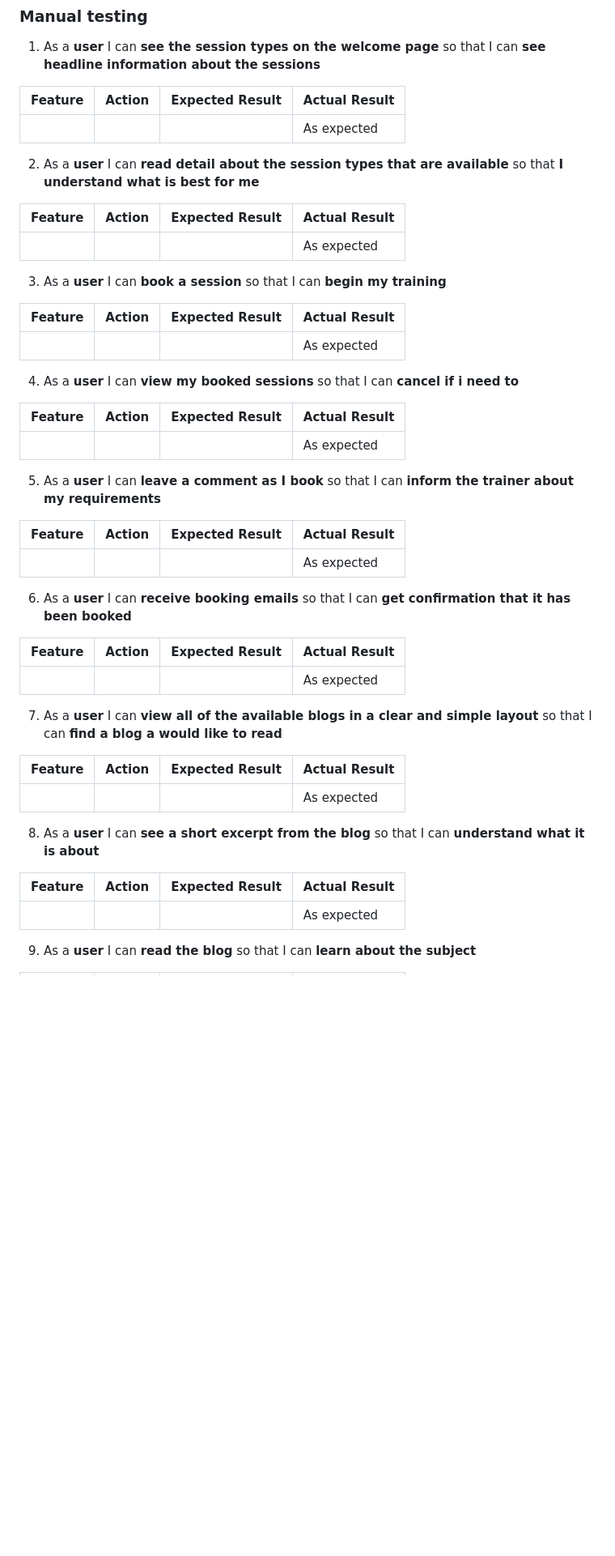
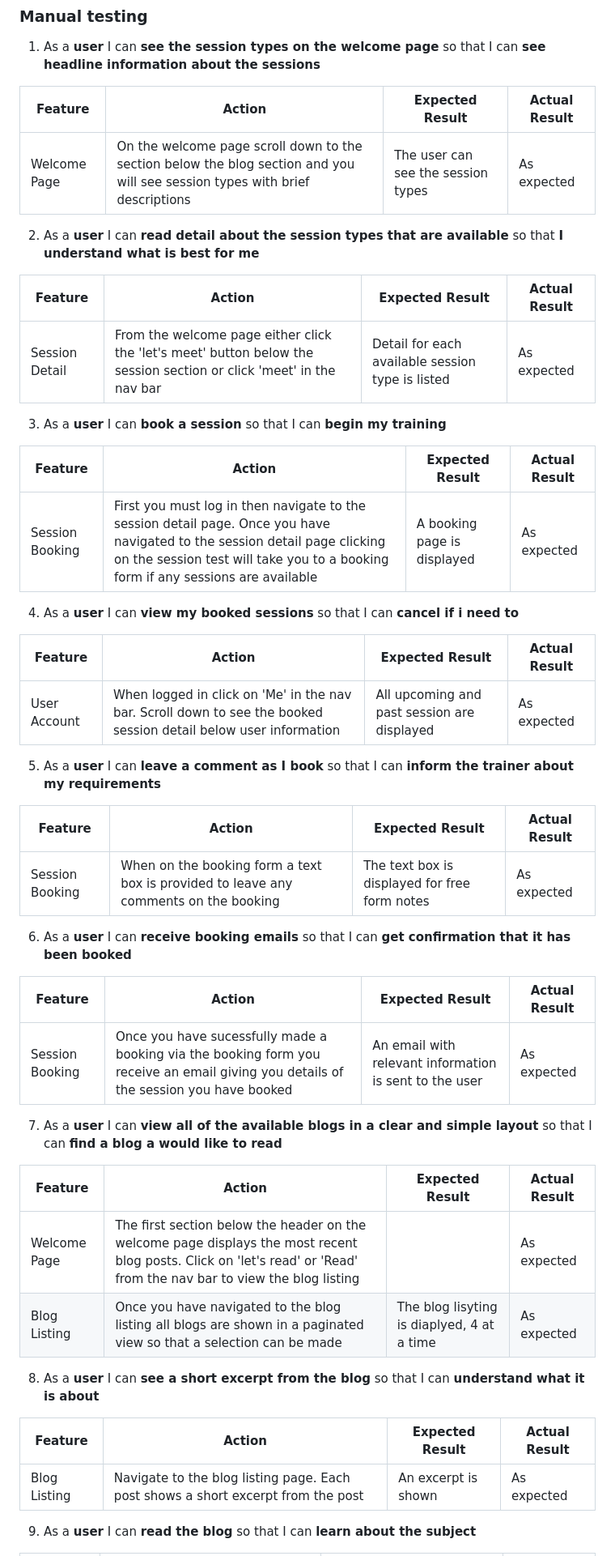
Before and after one commit to Spudos/PP4, a Markdown page: README.md, the part around one of its changes. Shown at 81% size. Drawn GitHub-style; blank space fills up the shorter version.

Commit message:
manual testing in readme completed

```diff
--- a/README.md
+++ b/README.md
@@ -825,49 +825,50 @@ Page Performance was tested using Lighthouse, all pages achieved a score of at l
 
 | Feature | Action | Expected Result | Actual Result |
 | ------- | ------ | --------------- | ------------- |
-|  |  |  | As expected |
+| Welcome Page | On the welcome page scroll down to the section below the blog section and you will see session types with brief descriptions | The user can see the session types | As expected |
 
 2. As a **user** I can **read detail about the session types that are available** so that **I understand what is best for me**
 
 | Feature | Action | Expected Result | Actual Result |
 | ------- | ------ | --------------- | ------------- |
-|  |  |  | As expected |
+| Session Detail | From the welcome page either click the 'let's meet' button below the session section or click 'meet' in the nav bar | Detail for each available session type is listed | As expected |
 
 3. As a **user** I can **book a session** so that I can **begin my training**
 
 | Feature | Action | Expected Result | Actual Result |
 | ------- | ------ | --------------- | ------------- |
-|  |  |  | As expected |
+| Session Booking | First you must log in then navigate to the session detail page.  Once you have navigated to the session detail page clicking on the session test will take you to a booking form if any sessions are available | A booking page is displayed | As expected |
 
 4. As a **user** I can **view my booked sessions** so that I can **cancel if i need to**
 
 | Feature | Action | Expected Result | Actual Result |
 | ------- | ------ | --------------- | ------------- |
-|  |  |  | As expected |
+| User Account | When logged in click on 'Me' in the nav bar.  Scroll down to see the booked session detail below user information | All upcoming and past session are displayed | As expected |
 
 5. As a **user** I can **leave a comment as I book** so that I can **inform the trainer about my requirements**
 
 | Feature | Action | Expected Result | Actual Result |
 | ------- | ------ | --------------- | ------------- |
-|  |  |  | As expected |
+| Session Booking | When on the booking form a text box is provided to leave any comments on the booking | The text box is displayed for free form notes | As expected |
 
 6. As a **user** I can **receive booking emails** so that I can **get confirmation that it has been booked**
 
 | Feature | Action | Expected Result | Actual Result |
 | ------- | ------ | --------------- | ------------- |
-|  |  |  | As expected |
+| Session Booking | Once you have sucessfully made a booking via the booking form you receive an email giving you details of the session you have booked | An email with relevant information is sent to the user | As expected |
 
 7. As a **user** I can **view all of the available blogs in a clear and simple layout** so that I can **find a blog a would like to read**
 
 | Feature | Action | Expected Result | Actual Result |
 | ------- | ------ | --------------- | ------------- |
-|  |  |  | As expected |
+| Welcome Page | The first section below the header on the welcome page displays the most recent blog posts. Click on 'let's read' or 'Read' from the nav bar to view the blog listing|  | As expected |
+| Blog Listing | Once you have navigated to the blog listing all blogs are shown in a paginated view so that a selection can be made | The blog lisyting is diaplyed, 4 at a time | As expected |
 
 8. As a **user** I can **see a short excerpt from the blog** so that I can **understand what it is about**
 
 | Feature | Action | Expected Result | Actual Result |
 | ------- | ------ | --------------- | ------------- |
-|  |  |  | As expected |
+| Blog Listing | Navigate to the blog listing page.  Each post shows a short excerpt from the post | An excerpt is shown | As expected |
 
 9. As a **user** I can **read the blog** so that I can **learn about the subject**
 
```
Also changed, not shown: other parts of README.md (+22 -20 lines).
